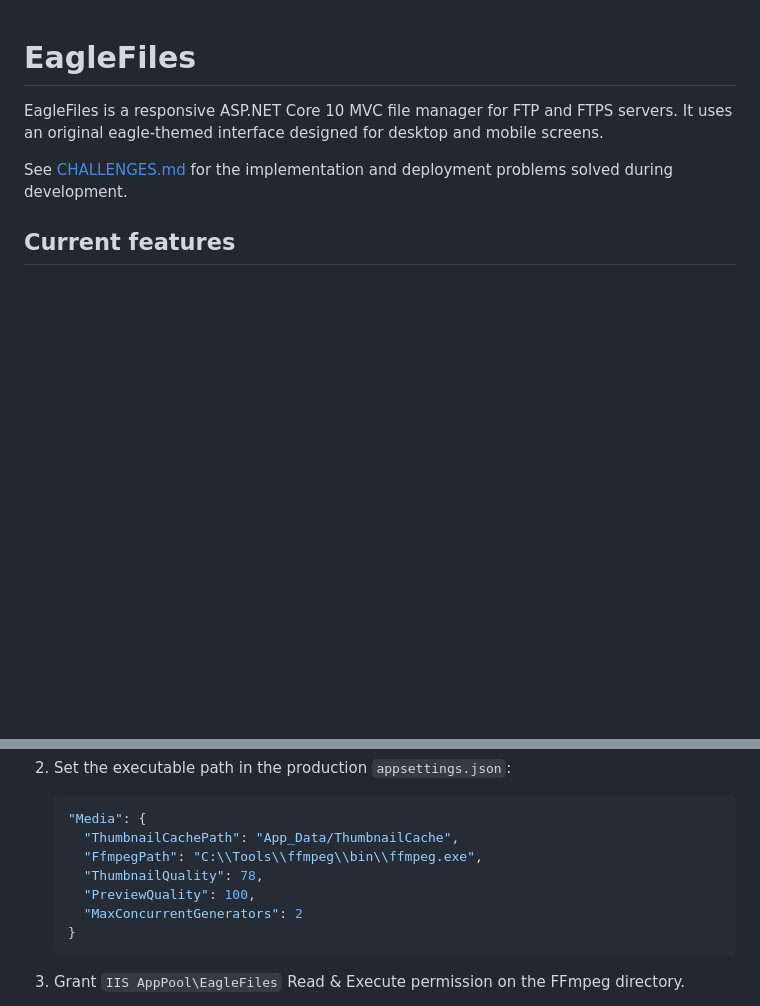
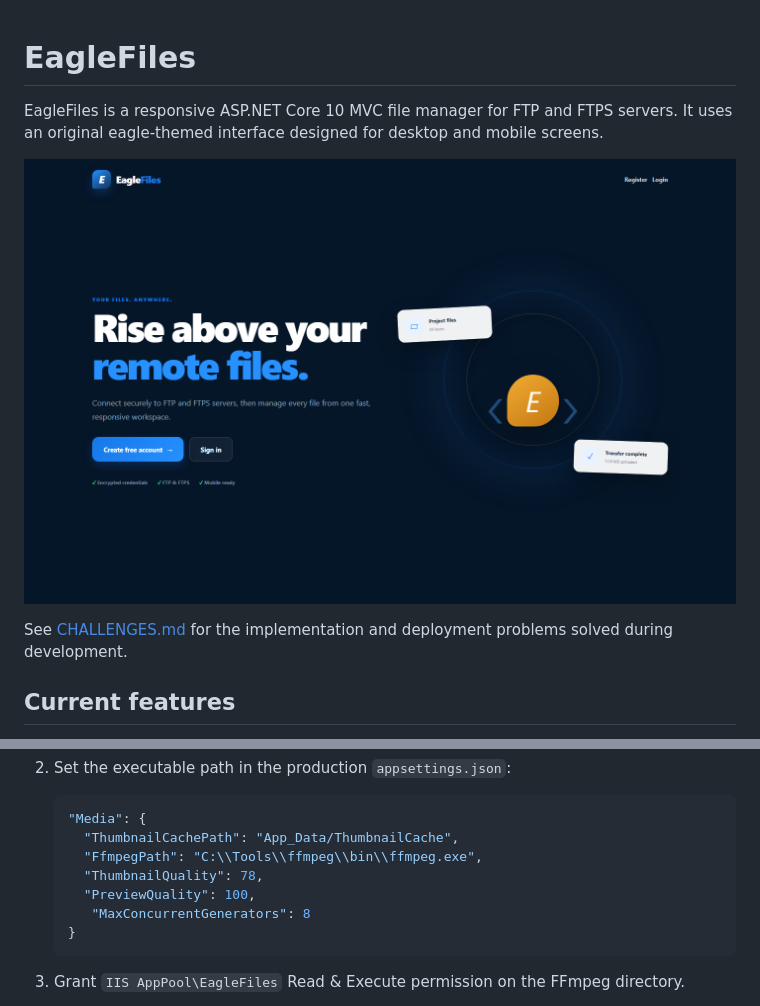
Before and after one commit to shamirbaral5180/EagleFiles-FTPManager, a Markdown page: README.md, 2 parts joined by grey strips. GitHub-like rendering; pictures changed too: docs/images/eaglefiles-home.png (added); blank space fills up the shorter version.

````diff
--- a/README.md
+++ b/README.md
@@ -1,6 +1,8 @@
 # EagleFiles
 
 EagleFiles is a responsive ASP.NET Core 10 MVC file manager for FTP and FTPS servers. It uses an original eagle-themed interface designed for desktop and mobile screens.
+
+![EagleFiles web application](docs/images/eaglefiles-home.png)
 
 See [CHALLENGES.md](CHALLENGES.md) for the implementation and deployment problems solved during development.
 
@@ -67,7 +69,7 @@ Image thumbnails are converted to cached JPEG files automatically. Video poster
      "FfmpegPath": "C:\\Tools\\ffmpeg\\bin\\ffmpeg.exe",
      "ThumbnailQuality": 78,
      "PreviewQuality": 100,
-     "MaxConcurrentGenerators": 2
+      "MaxConcurrentGenerators": 8
    }
    ```
 
````
Also changed, not shown: 3 other files.
